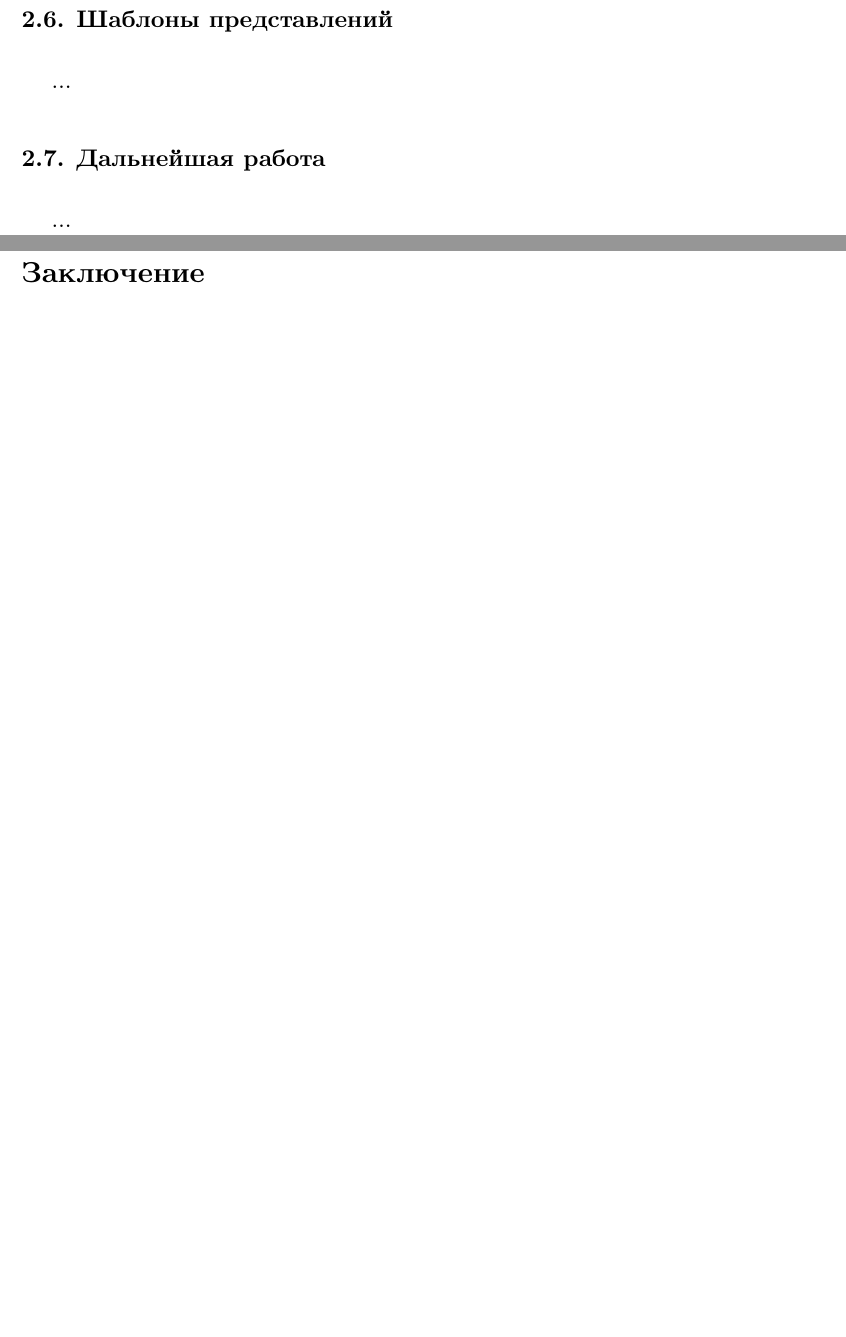
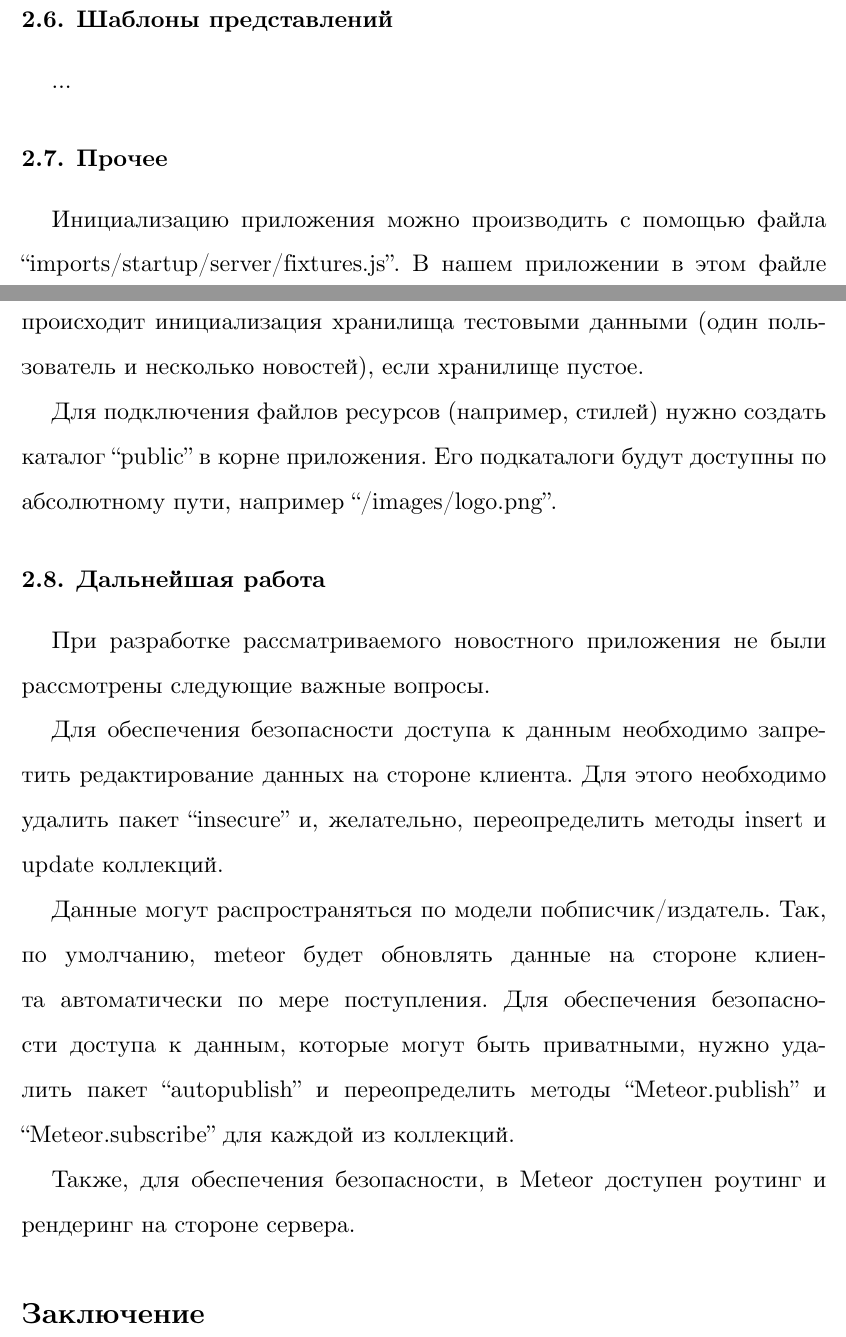
Before and after one commit to antonandreyev/meteor-example, a LaTeX document (essay/paper.tex): two parts of pages 10 and 11 of 11, joined at a grey line, cut so that both start at the same text, the shorter picture padded with empty space. Compiled offline with XeLaTeX.

Commit message:
Essay: completed section about future work

```diff
--- a/essay/paper.tex
+++ b/essay/paper.tex
@@ -328,8 +328,40 @@ Accounts.ui.config(\{
 \subsection{Шаблоны представлений}
 \dots
 
+\subsection{Прочее}
+Инициализацию приложения можно производить с помощью файла
+``imports/startup/server/fixtures.js''. В нашем приложении
+в этом файле происходит инициализация хранилища тестовыми данными
+(один пользователь и несколько новостей), если хранилище
+пустое.
+
+Для подключения файлов ресурсов (например, стилей) нужно
+создать каталог ``public'' в корне приложения. Его
+подкаталоги будут доступны по абсолютному пути,
+например ``/images/logo.png''.
+
 \subsection{Дальнейшая работа}
-\dots
+При разработке рассматриваемого новостного приложения не были
+рассмотрены следующие важные вопросы.
+
+Для обеспечения безопасности доступа к данным необходимо
+запретить редактирование данных на стороне клиента.
+Для этого необходимо удалить пакет ``insecure''
+и, желательно, переопределить методы insert и update
+коллекций.
+
+Данные могут распространяться по модели побписчик/издатель.
+Так, по умолчанию, meteor будет обновлять данные
+на стороне клиента автоматически по мере поступления.
+Для обеспечения безопасности доступа к данным,
+которые могут быть приватными, нужно удалить пакет
+``autopublish'' и переопределить методы
+``Meteor.publish'' и ``Meteor.subscribe'' для
+каждой из коллекций.
+
+Также, для обеспечения безопасности,
+в Meteor доступен роутинг и рендеринг
+на стороне сервера.
 
 \section*{Заключение}
 \dots
```
Also changed, not shown: essay/paper.pdf.
